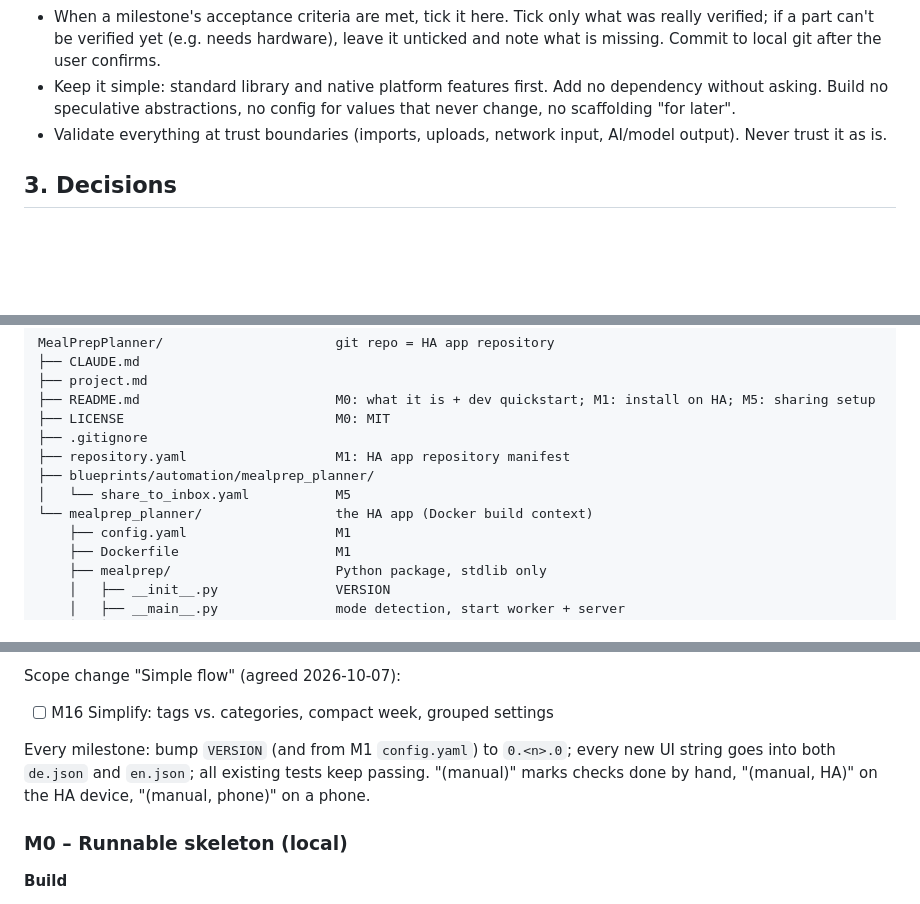
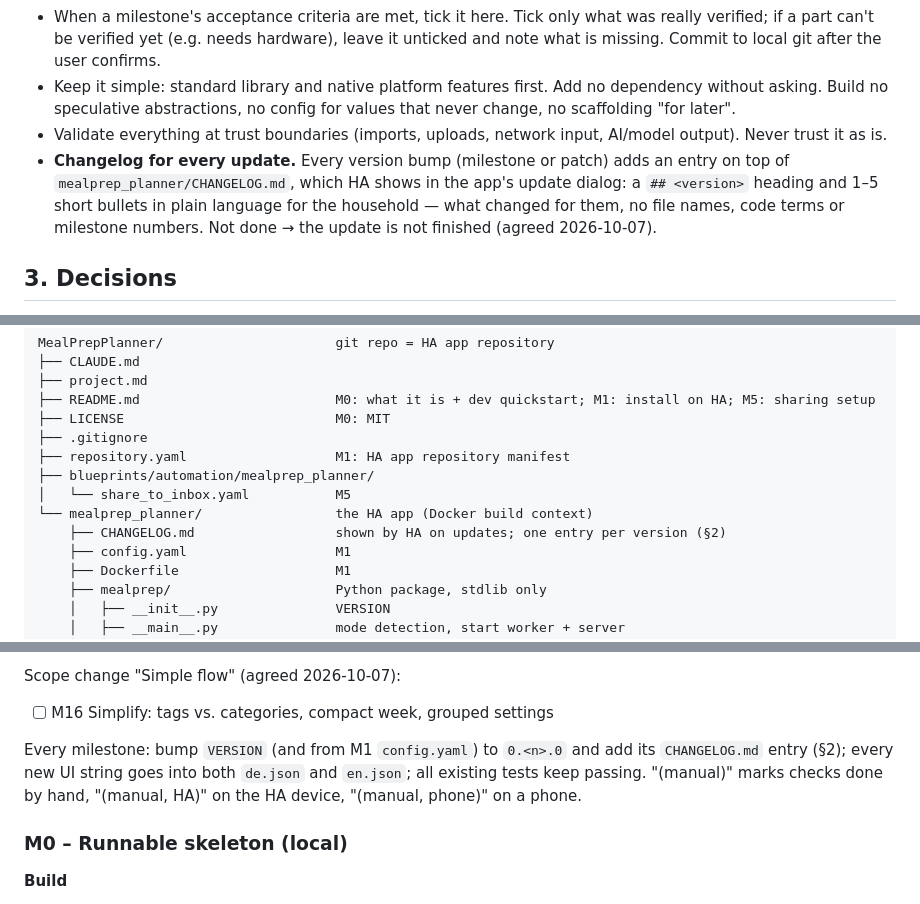
Before and after one commit to t0biK/MealPrepPlanner, a Markdown page: project.md, 3 parts joined by grey strips. Rendered like a GitHub page; blank space fills up the shorter version.

Commit message:
Add CHANGELOG.md and the changelog rule
Co-Authored-By: Claude Opus 5.5 <noreply@anthropic.com>

```diff
--- a/project.md
+++ b/project.md
@@ -14,6 +14,7 @@ MealPrep Planner is a Home Assistant App that turns the household's own recipe c
 - When a milestone's acceptance criteria are met, tick it here. Tick only what was really verified; if a part can't be verified yet (e.g. needs hardware), leave it unticked and note what is missing. Commit to local git after the user confirms.
 - Keep it simple: standard library and native platform features first. Add no dependency without asking. Build no speculative abstractions, no config for values that never change, no scaffolding "for later".
 - Validate everything at trust boundaries (imports, uploads, network input, AI/model output). Never trust it as is.
+- **Changelog for every update.** Every version bump (milestone or patch) adds an entry on top of `mealprep_planner/CHANGELOG.md`, which HA shows in the app's update dialog: a `## <version>` heading and 1–5 short bullets in plain language for the household — what changed for them, no file names, code terms or milestone numbers. Not done → the update is not finished (agreed 2026-10-07).
 
 ## 3. Decisions
 
@@ -601,6 +602,7 @@ MealPrepPlanner/                      git repo = HA app repository
 ├── blueprints/automation/mealprep_planner/
 │   └── share_to_inbox.yaml           M5
 └── mealprep_planner/                 the HA app (Docker build context)
+    ├── CHANGELOG.md                  shown by HA on updates; one entry per version (§2)
     ├── config.yaml                   M1
     ├── Dockerfile                    M1
     ├── mealprep/                     Python package, stdlib only
@@ -661,7 +663,7 @@ Scope change "Simple flow" (agreed 2026-10-07):
 
 - [ ] M16 Simplify: tags vs. categories, compact week, grouped settings
 
-Every milestone: bump `VERSION` (and from M1 `config.yaml`) to `0.<n>.0`; every new UI string goes into both `de.json` and `en.json`; all existing tests keep passing. "(manual)" marks checks done by hand, "(manual, HA)" on the HA device, "(manual, phone)" on a phone.
+Every milestone: bump `VERSION` (and from M1 `config.yaml`) to `0.<n>.0` and add its `CHANGELOG.md` entry (§2); every new UI string goes into both `de.json` and `en.json`; all existing tests keep passing. "(manual)" marks checks done by hand, "(manual, HA)" on the HA device, "(manual, phone)" on a phone.
 
 ### M0 – Runnable skeleton (local)
 
```
Also changed, not shown: mealprep_planner/CHANGELOG.md (added, +16 -0 lines).
